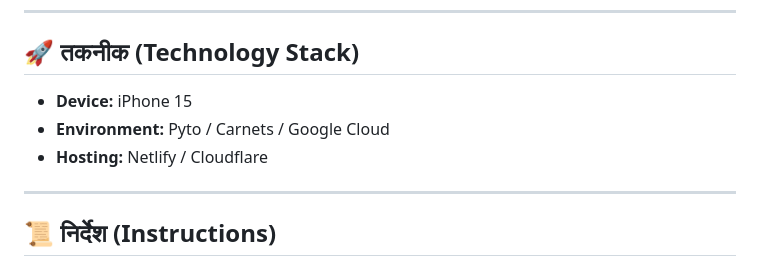
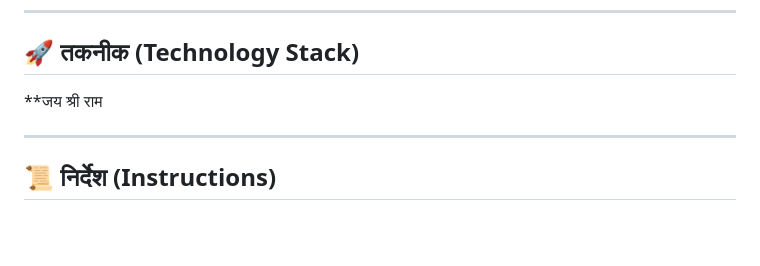
Before and after one commit to sourav8423-sys/souravkushwahaindia, a Markdown page: README.md, the part around the change. Rendered like a GitHub page; blank space fills up the shorter version.

```diff
--- a/README.md
+++ b/README.md
@@ -78,10 +78,7 @@
 ---
 
 ## 🚀 तकनीक (Technology Stack)
-
-* **Device:** iPhone 15
-* **Environment:** Pyto / Carnets / Google Cloud
-* **Hosting:** Netlify / Cloudflare
+**जय श्री राम
 
 ---
 
```
